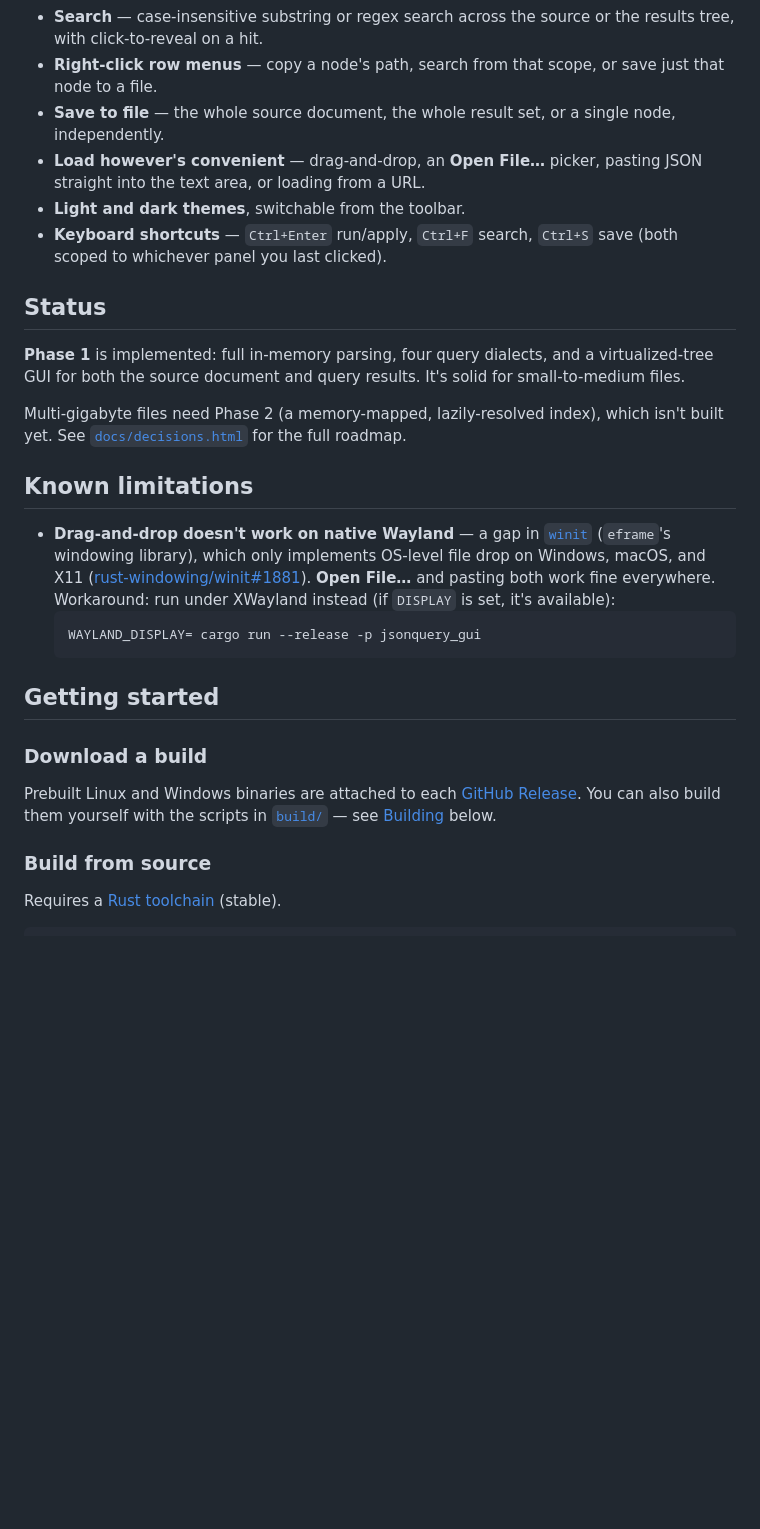
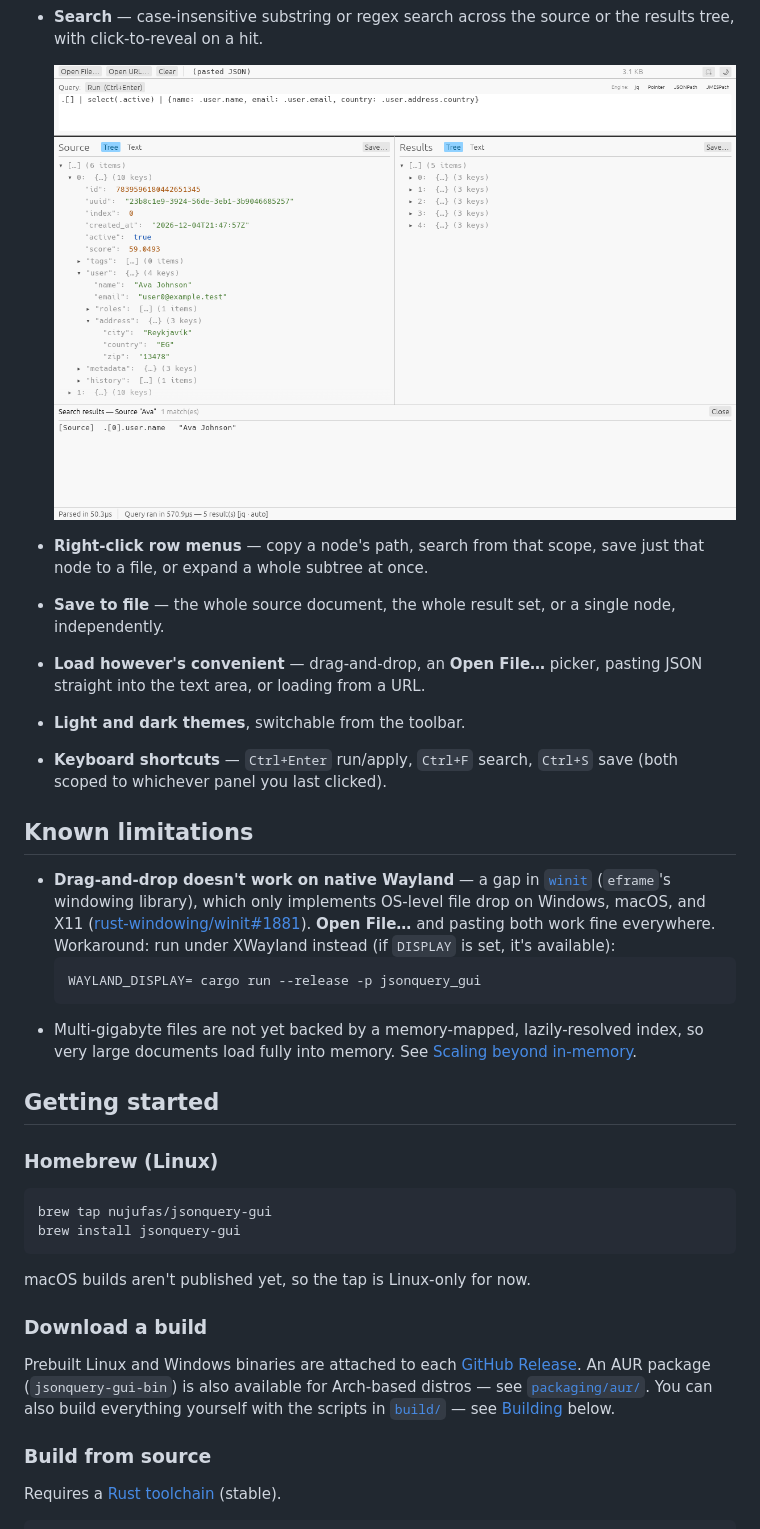
Before and after one commit to nujufas/jsonquery_gui, a Markdown page: README.md, the part around one of its changes. Rendered like a GitHub page; pictures changed too: docs/images/screenshot-search.png (added); blank space fills up the shorter version.

````diff
--- a/README.md
+++ b/README.md
@@ -35,8 +30,10 @@ the way — open them locally in a browser to read them rendered (GitHub shows
   plain, selectable/copyable pretty-printed text.
 - **Search** — case-insensitive substring or regex search across the source
   or the results tree, with click-to-reveal on a hit.
-- **Right-click row menus** — copy a node's path, search from that scope, or
-  save just that node to a file.
+
+  ![Search results panel showing a match in the source tree](docs/images/screenshot-search.png)
+- **Right-click row menus** — copy a node's path, search from that scope,
+  save just that node to a file, or expand a whole subtree at once.
 - **Save to file** — the whole source document, the whole result set, or a
   single node, independently.
 - **Load however's convenient** — drag-and-drop, an **Open File…** picker,
@@ -44,16 +41,6 @@ the way — open them locally in a browser to read them rendered (GitHub shows
 - **Light and dark themes**, switchable from the toolbar.
 - **Keyboard shortcuts** — `Ctrl+Enter` run/apply, `Ctrl+F` search,
   `Ctrl+S` save (both scoped to whichever panel you last clicked).
-
-## Status
-
-**Phase 1** is implemented: full in-memory parsing, four query dialects, and
-a virtualized-tree GUI for both the source document and query results. It's
-solid for small-to-medium files.
-
-Multi-gigabyte files need Phase 2 (a memory-mapped, lazily-resolved index),
-which isn't built yet. See [`docs/decisions.html`](docs/decisions.html) for
-the full roadmap.
 
 ## Known limitations
 
@@ -66,15 +53,28 @@ the full roadmap.
   ```sh
   WAYLAND_DISPLAY= cargo run --release -p jsonquery_gui
   ```
+- Multi-gigabyte files are not yet backed by a memory-mapped, lazily-resolved
+  index, so very large documents load fully into memory. See
+  [Scaling beyond in-memory](docs/architecture.md#scaling-beyond-in-memory).
 
 ## Getting started
+
+### Homebrew (Linux)
+
+```sh
+brew tap nujufas/jsonquery-gui
+brew install jsonquery-gui
+```
+
+macOS builds aren't published yet, so the tap is Linux-only for now.
 
 ### Download a build
 
 Prebuilt Linux and Windows binaries are attached to each
-[GitHub Release](https://github.com/nujufas/jsonquery_gui/releases). You can
-also build them yourself with the scripts in [`build/`](build/) — see
-[Building](#building) below.
+[GitHub Release](https://github.com/nujufas/jsonquery_gui/releases). An AUR
+package (`jsonquery-gui-bin`) is also available for Arch-based distros — see
+[`packaging/aur/`](packaging/aur/). You can also build everything yourself
+with the scripts in [`build/`](build/) — see [Building](#building) below.
 
 ### Build from source
 
````
Also changed, not shown: other parts of README.md (+12 -17 lines), docs/architecture.md (added, +149 -0 lines), docs/index.md (added, +87 -0 lines), docs/query-engines.md (added, +82 -0 lines), docs/images/screenshot-autocomplete.png (added), docs/images/screenshot.png, 7 other files.
